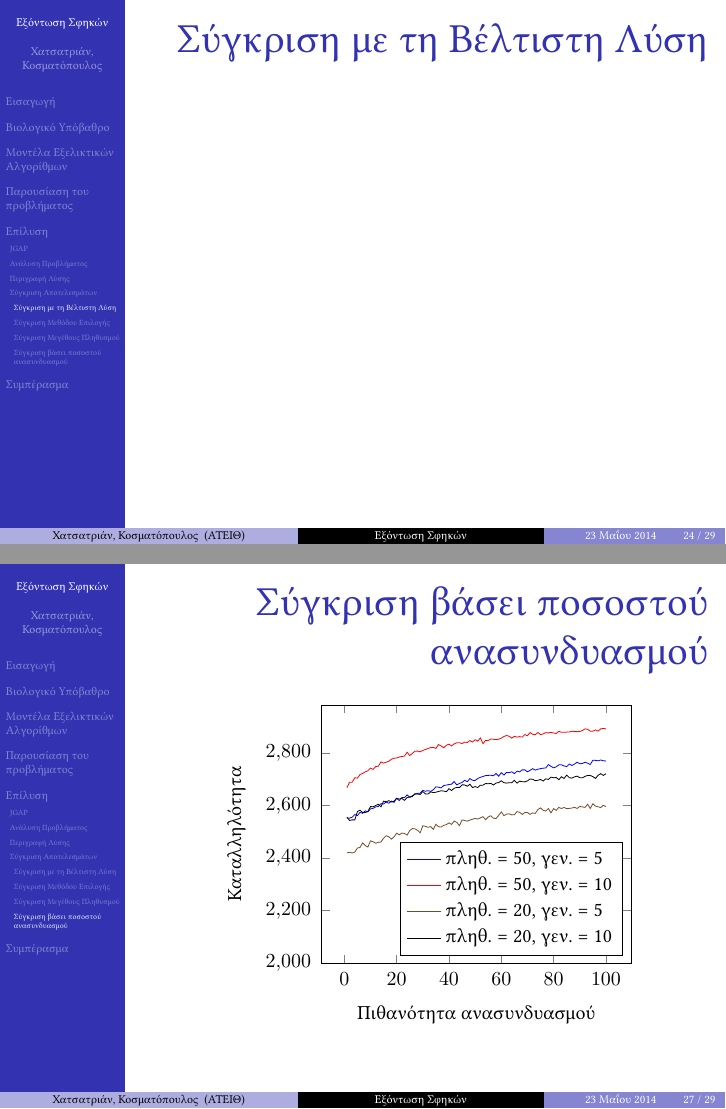
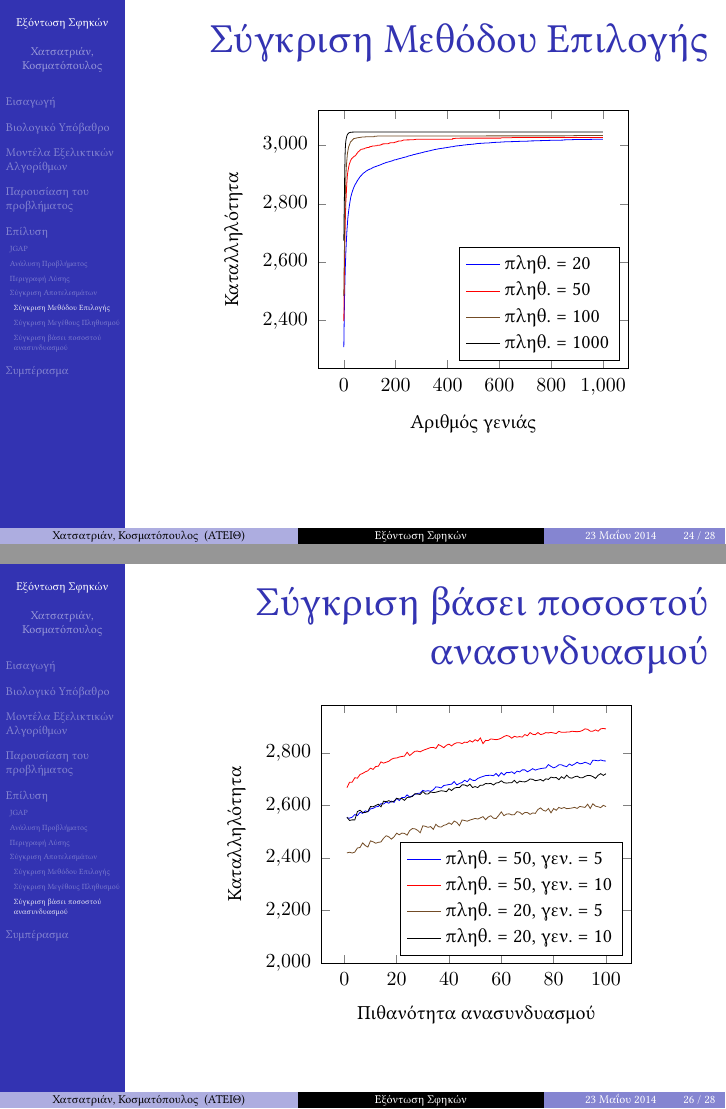
Before and after one commit to sortingbubbles/wasp-control, LaTeX slides (latex/presentation/waspPresentation.tex): pages 36 and 39 of 43 before the commit and pages 36 and 38 of 42 after it, joined at a grey line. Compiled offline with XeLaTeX.

Commit message:
Αφαιρέθηκε η σύγκριση με τη βέλτιστη λύση (τελευταίο commit :( )

```diff
--- a/latex/presentation/waspPresentation.tex
+++ b/latex/presentation/waspPresentation.tex
@@ -492,11 +492,11 @@ Tα άτομα με την μεγαλύτερη καταλληλότητα συ
 
 \subsection{Σύγκριση Αποτελεσμάτων}
 
-\subsubsection{Σύγκριση με τη Βέλτιστη Λύση}
-\begin{frame}
-\frametitle{Σύγκριση με τη Βέλτιστη Λύση}
-
-\end{frame}
+%\subsubsection{Σύγκριση με τη Βέλτιστη Λύση}
+%\begin{frame}
+%\frametitle{Σύγκριση με τη Βέλτιστη Λύση}
+%
+%\end{frame}
 
 \subsubsection{Σύγκριση Μεθόδου Επιλογής}
 \begin{frame}
```
